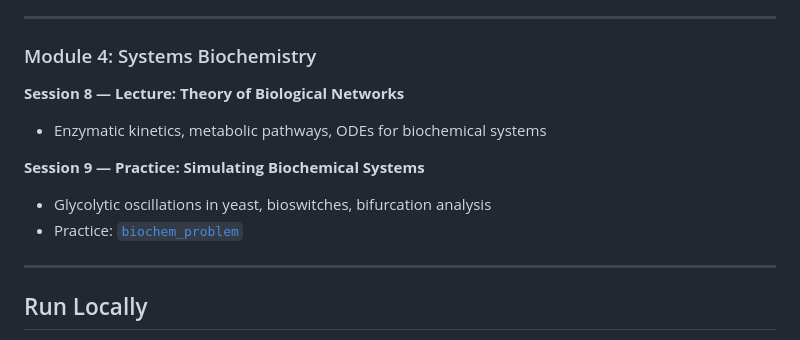
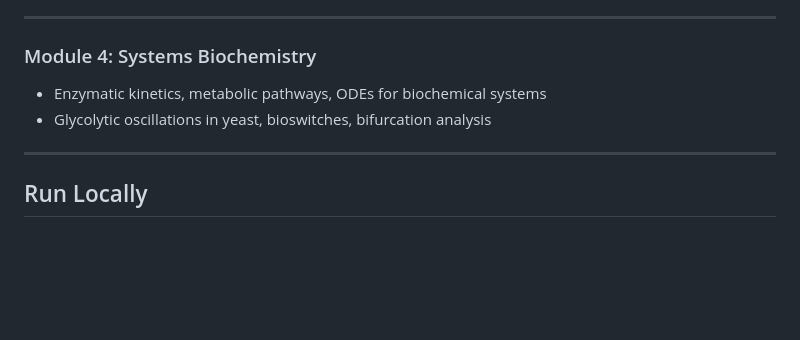
Before and after one commit to fbeilstein/math_python, a Markdown page: README.md, the part around the change. Rendered like a GitHub page; blank space fills up the shorter version.

```diff
--- a/README.md
+++ b/README.md
@@ -37,12 +37,8 @@ Schedule: TBA
 ---
 
 ### Module 4: Systems Biochemistry
-**Session 8 — Lecture: Theory of Biological Networks**
 - Enzymatic kinetics, metabolic pathways, ODEs for biochemical systems
-
-**Session 9 — Practice: Simulating Biochemical Systems**
 - Glycolytic oscillations in yeast, bioswitches, bifurcation analysis
-- Practice: [`biochem_problem`](04_systems_biochemistry/practice/biochem_problem/)
 
 ---
 
```
